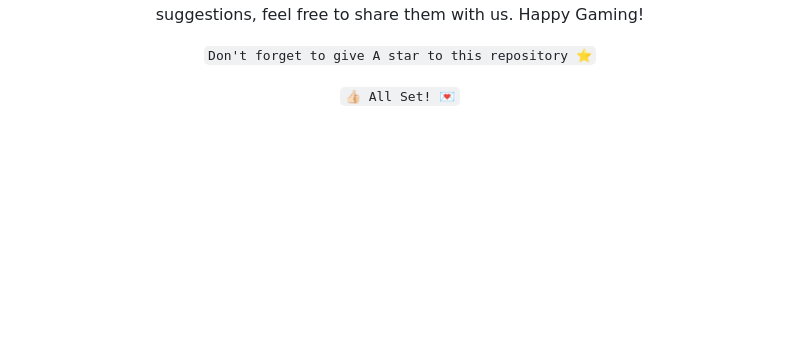
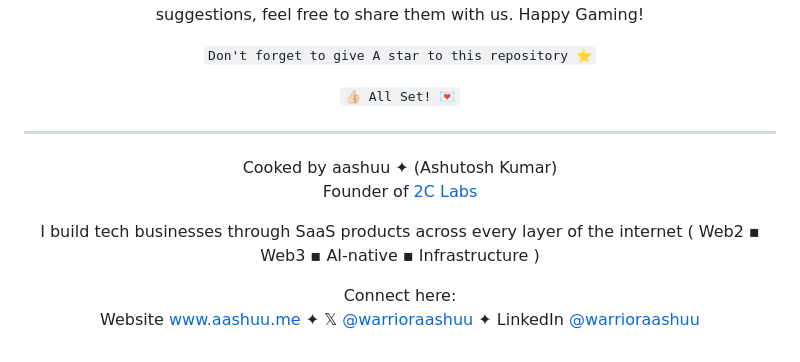
Before and after one commit to codeaashu/Cross-Road-Game, a Markdown page: README.md, the part around one of its changes. Drawn GitHub-style; blank space fills up the shorter version.

```diff
--- a/README.md
+++ b/README.md
@@ -59,3 +59,13 @@ We hope you have fun playing the Classic Cross Road Game. If you have any feedba
 `👍🏻 All Set! 💌`
 
 </div>
+
+---
+
+Cooked by aashuu ✦ (Ashutosh Kumar)<br>
+Founder of [2C Labs](https://www.2clabs.tech)
+
+I build tech businesses through SaaS products across every layer of the internet ( Web2 ▪︎ Web3 ▪︎ AI-native ▪︎ Infrastructure )
+
+Connect here:<br>
+Website [www.aashuu.me](https://www.aashuu.me) ✦  𝕏 [@warrioraashuu](https://x.com/warrioraashuu) ✦  LinkedIn [@warrioraashuu](https://www.linkedin.com/in/warrioraashuu/)
```
Also changed, not shown: other parts of README.md (+1 -1 lines).
